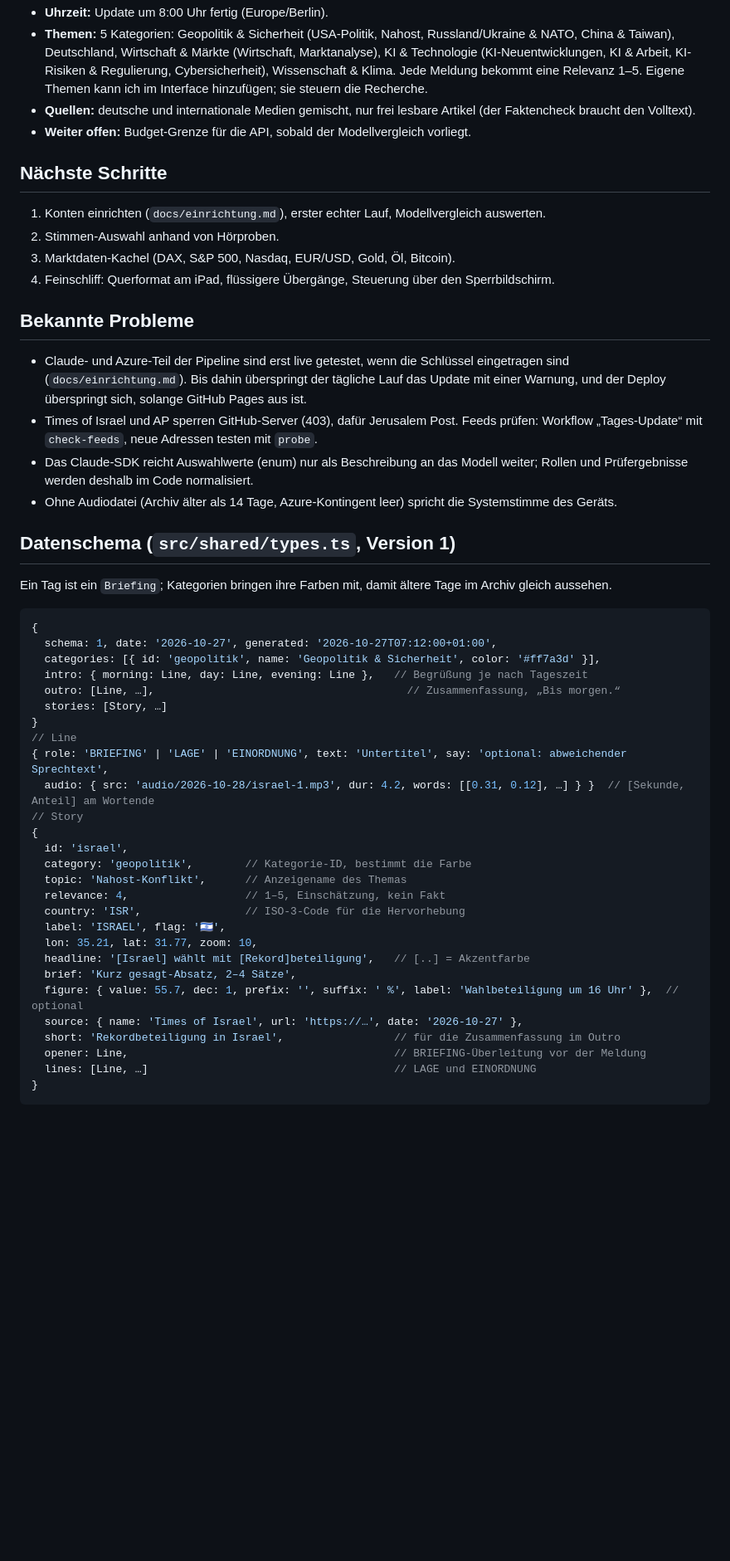
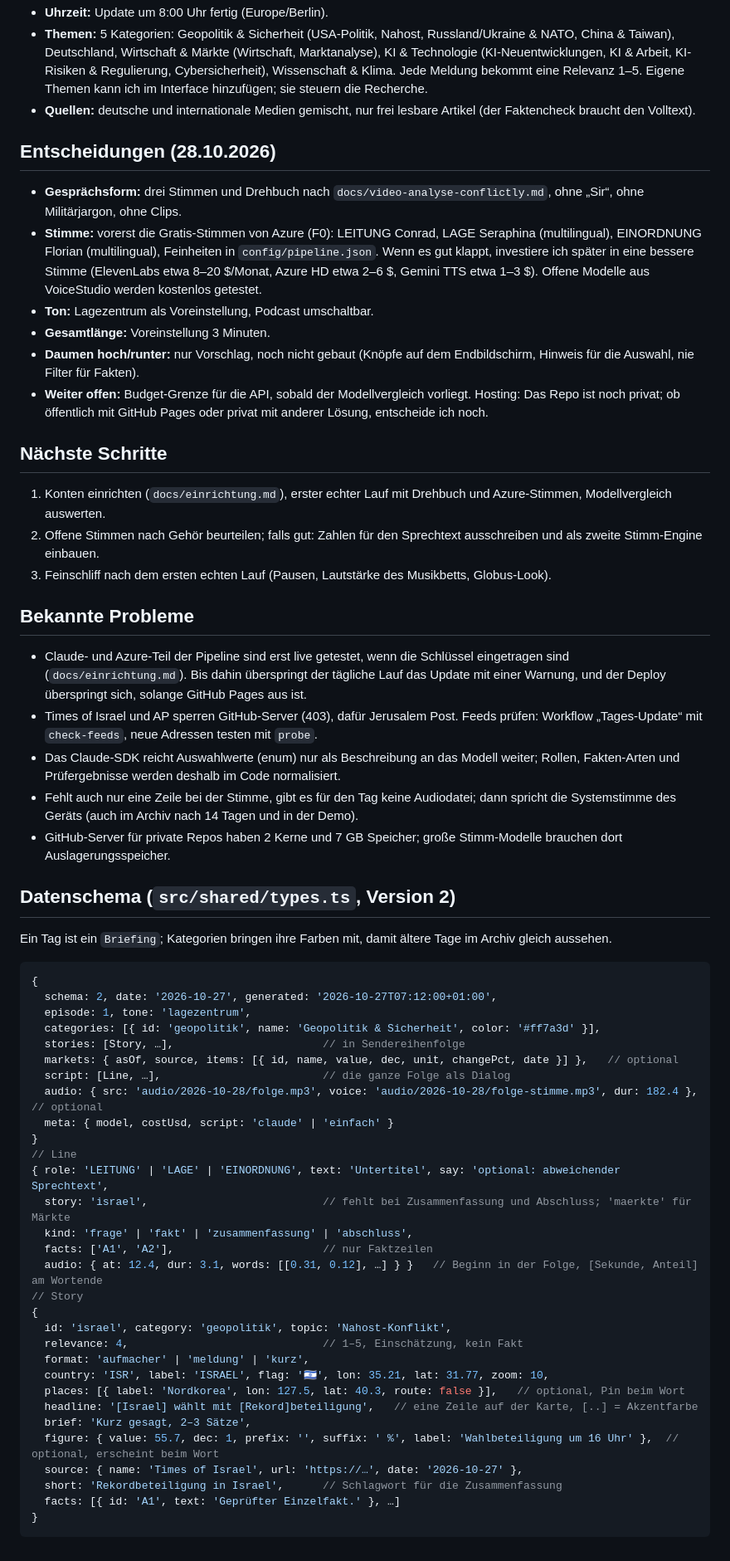
Before and after one commit to nilsvonchossy-arch/Lagebild, a Markdown page: CLAUDE.md, the part around one of its changes. Shown at 83% size. GitHub-like rendering; blank space fills up the shorter version.

Commit message:
CLAUDE.md: Rollen, Formate, Gewichtung, Entscheidungen vom 28.10., Datenschema 2
Co-Authored-By: Claude Opus 5.5 <noreply@anthropic.com>
Claude-Session: https://claude.ai/code/session_017Nyn7HpChrhDy2GUeZMWeW

````diff
--- a/CLAUDE.md
+++ b/CLAUDE.md
@@ -30,48 +39,58 @@ Aus dem Prototyp (`docs/prototyp.html`, eine Datei aus dem Claude-Chat) ist eine
 - **Uhrzeit:** Update um 8:00 Uhr fertig (Europe/Berlin).
 - **Themen:** 5 Kategorien: Geopolitik & Sicherheit (USA-Politik, Nahost, Russland/Ukraine & NATO, China & Taiwan), Deutschland, Wirtschaft & Märkte (Wirtschaft, Marktanalyse), KI & Technologie (KI-Neuentwicklungen, KI & Arbeit, KI-Risiken & Regulierung, Cybersicherheit), Wissenschaft & Klima. Jede Meldung bekommt eine Relevanz 1–5. Eigene Themen kann ich im Interface hinzufügen; sie steuern die Recherche.
 - **Quellen:** deutsche und internationale Medien gemischt, nur frei lesbare Artikel (der Faktencheck braucht den Volltext).
-- **Weiter offen:** Budget-Grenze für die API, sobald der Modellvergleich vorliegt.
+
+## Entscheidungen (28.10.2026)
+- **Gesprächsform:** drei Stimmen und Drehbuch nach `docs/video-analyse-conflictly.md`, ohne „Sir“, ohne Militärjargon, ohne Clips.
+- **Stimme:** vorerst die Gratis-Stimmen von Azure (F0): LEITUNG Conrad, LAGE Seraphina (multilingual), EINORDNUNG Florian (multilingual), Feinheiten in `config/pipeline.json`. Wenn es gut klappt, investiere ich später in eine bessere Stimme (ElevenLabs etwa 8–20 $/Monat, Azure HD etwa 2–6 $, Gemini TTS etwa 1–3 $). Offene Modelle aus VoiceStudio werden kostenlos getestet.
+- **Ton:** Lagezentrum als Voreinstellung, Podcast umschaltbar.
+- **Gesamtlänge:** Voreinstellung 3 Minuten.
+- **Daumen hoch/runter:** nur Vorschlag, noch nicht gebaut (Knöpfe auf dem Endbildschirm, Hinweis für die Auswahl, nie Filter für Fakten).
+- **Weiter offen:** Budget-Grenze für die API, sobald der Modellvergleich vorliegt. Hosting: Das Repo ist noch privat; ob öffentlich mit GitHub Pages oder privat mit anderer Lösung, entscheide ich noch.
 
 ## Nächste Schritte
-1. Konten einrichten (`docs/einrichtung.md`), erster echter Lauf, Modellvergleich auswerten.
-2. Stimmen-Auswahl anhand von Hörproben.
-3. Marktdaten-Kachel (DAX, S&P 500, Nasdaq, EUR/USD, Gold, Öl, Bitcoin).
-4. Feinschliff: Querformat am iPad, flüssigere Übergänge, Steuerung über den Sperrbildschirm.
+1. Konten einrichten (`docs/einrichtung.md`), erster echter Lauf mit Drehbuch und Azure-Stimmen, Modellvergleich auswerten.
+2. Offene Stimmen nach Gehör beurteilen; falls gut: Zahlen für den Sprechtext ausschreiben und als zweite Stimm-Engine einbauen.
+3. Feinschliff nach dem ersten echten Lauf (Pausen, Lautstärke des Musikbetts, Globus-Look).
 
 ## Bekannte Probleme
 - Claude- und Azure-Teil der Pipeline sind erst live getestet, wenn die Schlüssel eingetragen sind (`docs/einrichtung.md`). Bis dahin überspringt der tägliche Lauf das Update mit einer Warnung, und der Deploy überspringt sich, solange GitHub Pages aus ist.
 - Times of Israel und AP sperren GitHub-Server (403), dafür Jerusalem Post. Feeds prüfen: Workflow „Tages-Update“ mit `check-feeds`, neue Adressen testen mit `probe`.
-- Das Claude-SDK reicht Auswahlwerte (enum) nur als Beschreibung an das Modell weiter; Rollen und Prüfergebnisse werden deshalb im Code normalisiert.
-- Ohne Audiodatei (Archiv älter als 14 Tage, Azure-Kontingent leer) spricht die Systemstimme des Geräts.
+- Das Claude-SDK reicht Auswahlwerte (enum) nur als Beschreibung an das Modell weiter; Rollen, Fakten-Arten und Prüfergebnisse werden deshalb im Code normalisiert.
+- Fehlt auch nur eine Zeile bei der Stimme, gibt es für den Tag keine Audiodatei; dann spricht die Systemstimme des Geräts (auch im Archiv nach 14 Tagen und in der Demo).
+- GitHub-Server für private Repos haben 2 Kerne und 7 GB Speicher; große Stimm-Modelle brauchen dort Auslagerungsspeicher.
 
-## Datenschema (`src/shared/types.ts`, Version 1)
+## Datenschema (`src/shared/types.ts`, Version 2)
 Ein Tag ist ein `Briefing`; Kategorien bringen ihre Farben mit, damit ältere Tage im Archiv gleich aussehen.
 ```js
 {
-  schema: 1, date: '2026-10-27', generated: '2026-10-27T07:12:00+01:00',
+  schema: 2, date: '2026-10-27', generated: '2026-10-27T07:12:00+01:00',
+  episode: 1, tone: 'lagezentrum',
   categories: [{ id: 'geopolitik', name: 'Geopolitik & Sicherheit', color: '#ff7a3d' }],
-  intro: { morning: Line, day: Line, evening: Line },   // Begrüßung je nach Tageszeit
-  outro: [Line, …],                                       // Zusammenfassung, „Bis morgen.“
-  stories: [Story, …]
+  stories: [Story, …],                       // in Sendereihenfolge
+  markets: { asOf, source, items: [{ id, name, value, dec, unit, changePct, date }] },   // optional
+  script: [Line, …],                         // die ganze Folge als Dialog
+  audio: { src: 'audio/2026-10-28/folge.mp3', voice: 'audio/2026-10-28/folge-stimme.mp3', dur: 182.4 },  // optional
+  meta: { model, costUsd, script: 'claude' | 'einfach' }
 }
 // Line
-{ role: 'BRIEFING' | 'LAGE' | 'EINORDNUNG', text: 'Untertitel', say: 'optional: abweichender Sprechtext',
-  audio: { src: 'audio/2026-10-28/israel-1.mp3', dur: 4.2, words: [[0.31, 0.12], …] } }  // [Sekunde, Anteil] am Wortende
+{ role: 'LEITUNG' | 'LAGE' | 'EINORDNUNG', text: 'Untertitel', say: 'optional: abweichender Sprechtext',
+  story: 'israel',                           // fehlt bei Zusammenfassung und Abschluss; 'maerkte' für Märkte
+  kind: 'frage' | 'fakt' | 'zusammenfassung' | 'abschluss',
+  facts: ['A1', 'A2'],                       // nur Faktzeilen
+  audio: { at: 12.4, dur: 3.1, words: [[0.31, 0.12], …] } }   // Beginn in der Folge, [Sekunde, Anteil] am Wortende
 // Story
 {
-  id: 'israel',
-  category: 'geopolitik',        // Kategorie-ID, bestimmt die Farbe
-  topic: 'Nahost-Konflikt',      // Anzeigename des Themas
-  relevance: 4,                  // 1–5, Einschätzung, kein Fakt
-  country: 'ISR',                // ISO-3-Code für die Hervorhebung
-  label: 'ISRAEL', flag: '🇮🇱',
-  lon: 35.21, lat: 31.77, zoom: 10,
-  headline: '[Israel] wählt mit [Rekord]beteiligung',   // [..] = Akzentfarbe
-  brief: 'Kurz gesagt-Absatz, 2–4 Sätze',
-  figure: { value: 55.7, dec: 1, prefix: '', suffix: ' %', label: 'Wahlbeteiligung um 16 Uhr' },  // optional
+  id: 'israel', category: 'geopolitik', topic: 'Nahost-Konflikt',
+  relevance: 4,                              // 1–5, Einschätzung, kein Fakt
+  format: 'aufmacher' | 'meldung' | 'kurz',
+  country: 'ISR', label: 'ISRAEL', flag: '🇮🇱', lon: 35.21, lat: 31.77, zoom: 10,
+  places: [{ label: 'Nordkorea', lon: 127.5, lat: 40.3, route: false }],   // optional, Pin beim Wort
+  headline: '[Israel] wählt mit [Rekord]beteiligung',   // eine Zeile auf der Karte, [..] = Akzentfarbe
+  brief: 'Kurz gesagt, 2–3 Sätze',
+  figure: { value: 55.7, dec: 1, prefix: '', suffix: ' %', label: 'Wahlbeteiligung um 16 Uhr' },  // optional, erscheint beim Wort
   source: { name: 'Times of Israel', url: 'https://…', date: '2026-10-27' },
-  short: 'Rekordbeteiligung in Israel',                 // für die Zusammenfassung im Outro
-  opener: Line,                                         // BRIEFING-Überleitung vor der Meldung
-  lines: [Line, …]                                      // LAGE und EINORDNUNG
+  short: 'Rekordbeteiligung in Israel',      // Schlagwort für die Zusammenfassung
+  facts: [{ id: 'A1', text: 'Geprüfter Einzelfakt.' }, …]
 }
 ```
````
Also changed, not shown: other parts of CLAUDE.md (+22 -13 lines), docs/einrichtung.md (+5 -2 lines).
